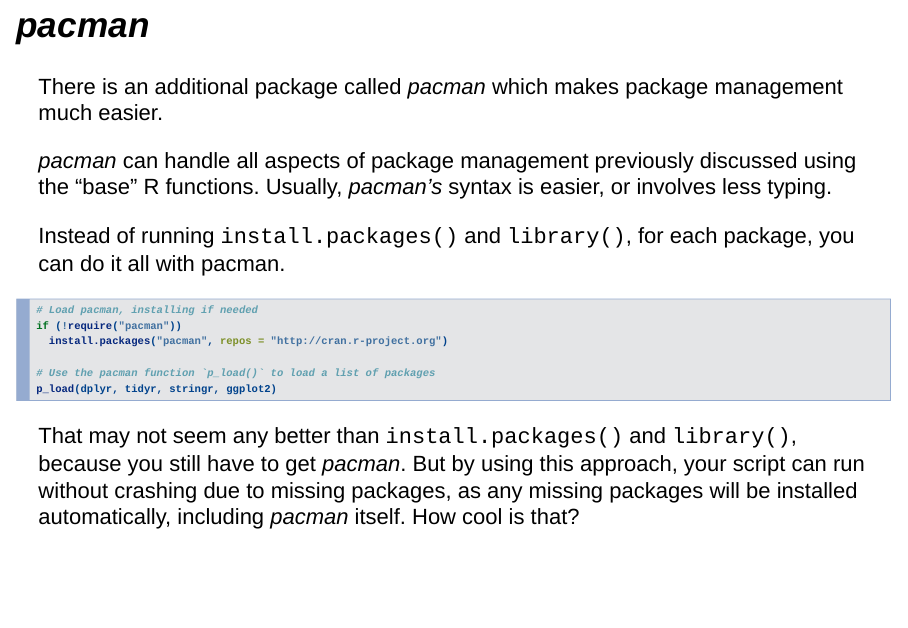
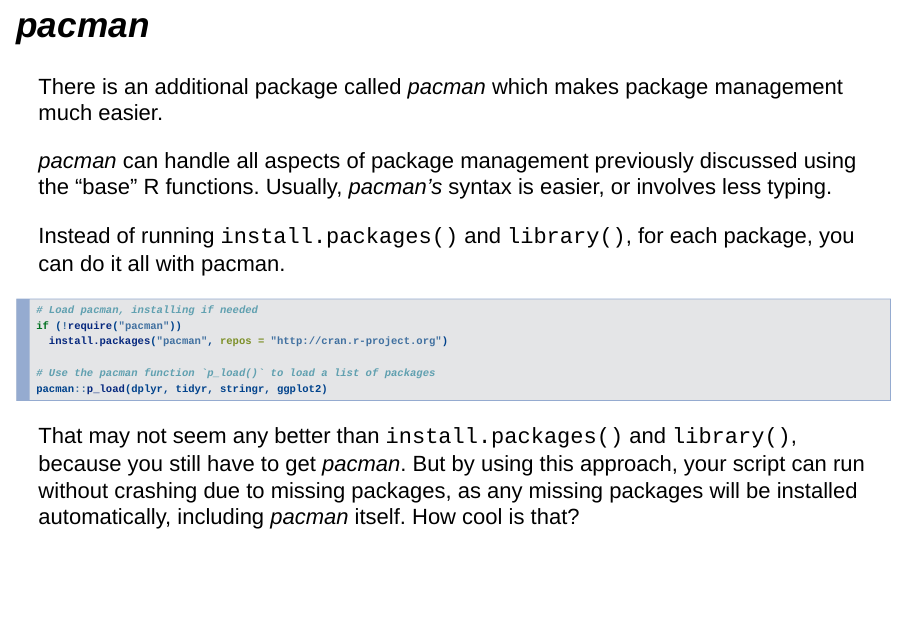
Before and after one commit to deohs/r_onramp, an R Markdown document (r_packages_sessions_scripts.Rmd): page 10 of 26. Rendered offline with R 4.5, knitr and Pandoc, with nearby package versions; drawn as Slidy slides in place of the format the file asks for.

Commit message:
Added missing package name.

````diff
--- a/r_packages_sessions_scripts.Rmd
+++ b/r_packages_sessions_scripts.Rmd
@@ -147,7 +147,7 @@
   install.packages("pacman", repos = "http://cran.r-project.org")
 
 # Use the pacman function `p_load()` to load a list of packages
-p_load(dplyr, tidyr, stringr, ggplot2)
+pacman::p_load(dplyr, tidyr, stringr, ggplot2)
 ```
 
 That may not seem any better than `install.packages()` and `library()`,
````
Also changed, not shown: r_packages_sessions_scripts.md.
